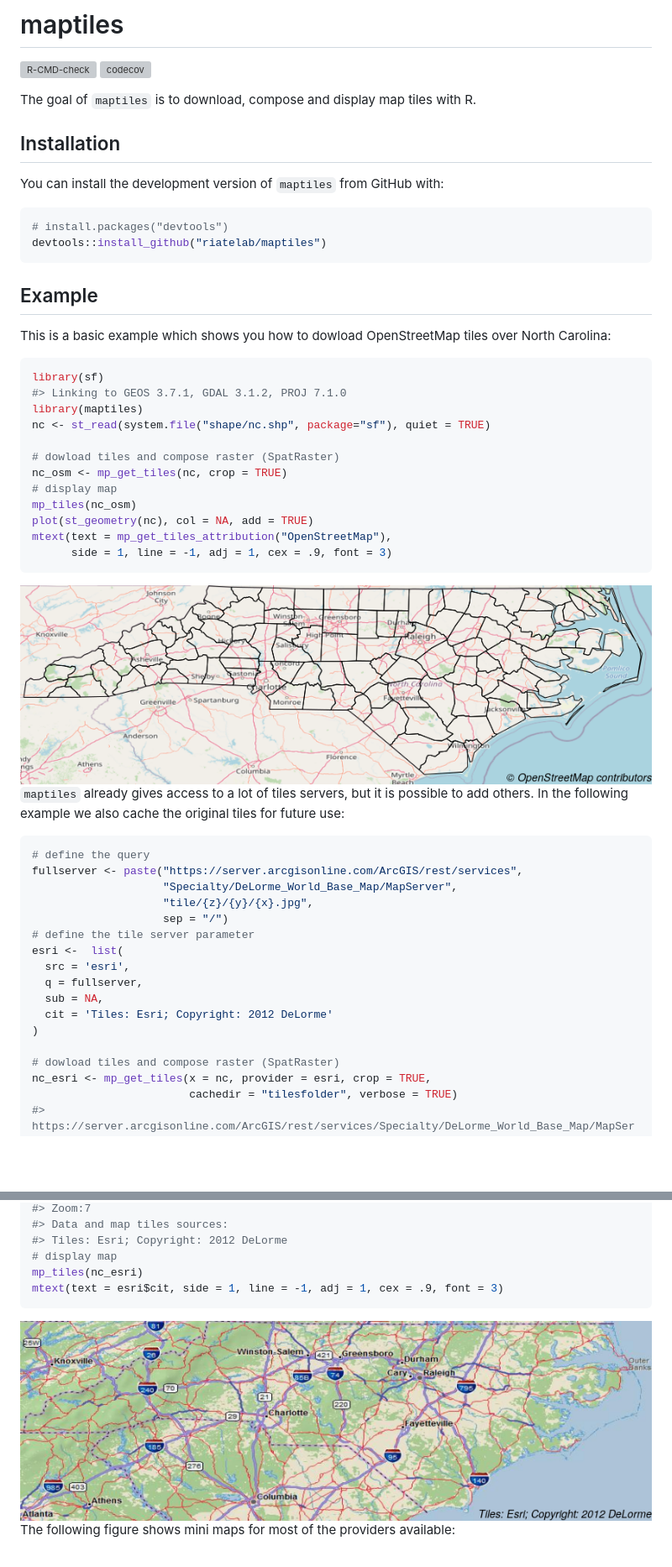
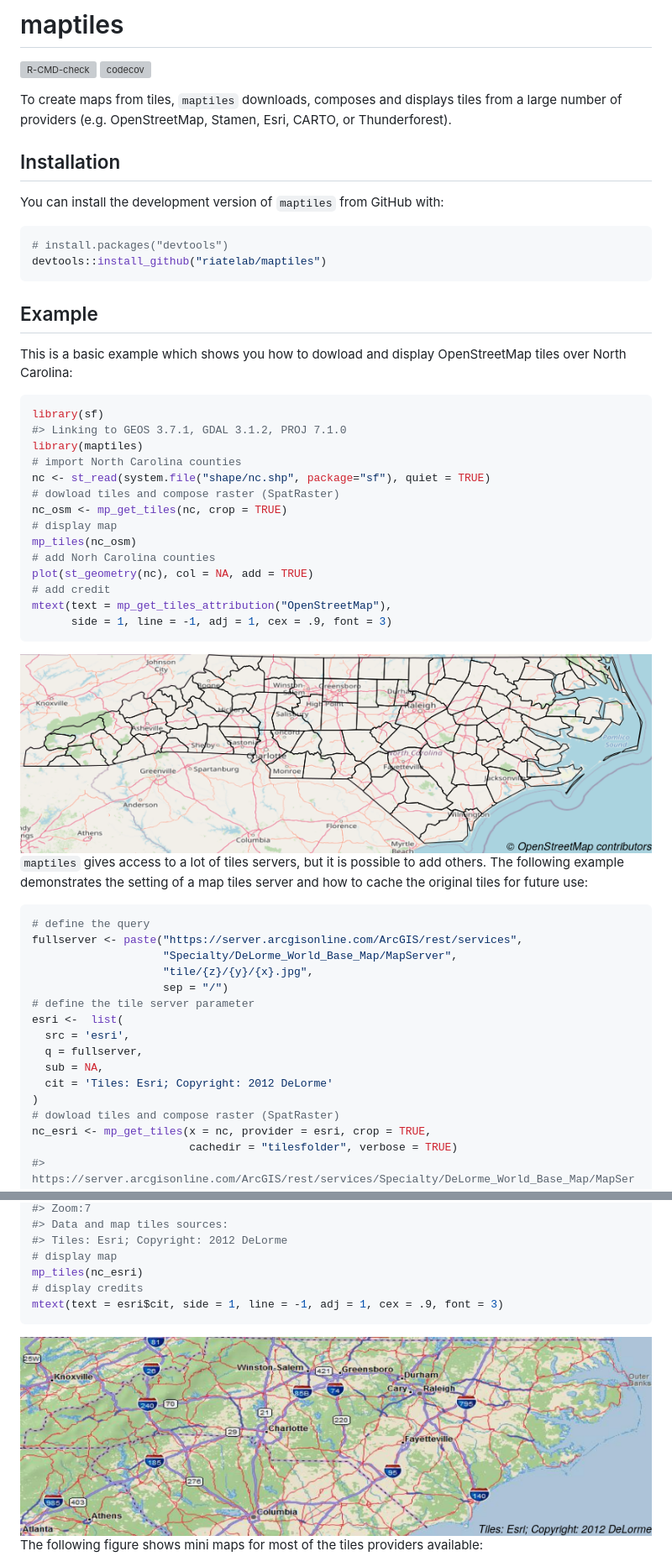
Before and after one commit to riatelab/maptiles, a Markdown page: README.md, 2 parts joined by grey strips. Shown at 84% size. Drawn GitHub-style; pictures changed too: man/figures/README-example-1.png; blank space fills up the shorter version; grey boxes are pictures that could not be loaded.

````diff
--- a/README.md
+++ b/README.md
@@ -9,8 +9,9 @@
 [![codecov](https://codecov.io/gh/riatelab/maptiles/branch/main/graph/badge.svg?token=R7T2PCTERH)](https://codecov.io/gh/riatelab/maptiles/)
 <!-- badges: end -->
 
-The goal of `maptiles` is to download, compose and display map tiles
-with R.
+To create maps from tiles, `maptiles` downloads, composes and displays
+tiles from a large number of providers (e.g. OpenStreetMap, Stamen,
+Esri, CARTO, or Thunderforest).
 
 ## Installation
 
@@ -28,29 +29,31 @@ devtools::install_github("riatelab/maptiles")
 
 ## Example
 
-This is a basic example which shows you how to dowload OpenStreetMap
-tiles over North Carolina:
+This is a basic example which shows you how to dowload and display
+OpenStreetMap tiles over North Carolina:
 
 ``` r
 library(sf)
 #> Linking to GEOS 3.7.1, GDAL 3.1.2, PROJ 7.1.0
 library(maptiles)
+# import North Carolina counties
 nc <- st_read(system.file("shape/nc.shp", package="sf"), quiet = TRUE)
-
 # dowload tiles and compose raster (SpatRaster)
 nc_osm <- mp_get_tiles(nc, crop = TRUE)
 # display map
 mp_tiles(nc_osm)
+# add Norh Carolina counties
 plot(st_geometry(nc), col = NA, add = TRUE)
+# add credit
 mtext(text = mp_get_tiles_attribution("OpenStreetMap"),
       side = 1, line = -1, adj = 1, cex = .9, font = 3)
 ```
 
 <img src="man/figures/README-example-1.png" width="852" height="269" />
 
-`maptiles` already gives access to a lot of tiles servers, but it is
-possible to add others. In the following example we also cache the
-original tiles for future use:
+`maptiles` gives access to a lot of tiles servers, but it is possible to
+add others. The following example demonstrates the setting of a map
+tiles server and how to cache the original tiles for future use:
 
 ``` r
 # define the query
@@ -65,7 +68,6 @@ esri <-  list(
   sub = NA,
   cit = 'Tiles: Esri; Copyright: 2012 DeLorme'
 )
-
 # dowload tiles and compose raster (SpatRaster)
 nc_esri <- mp_get_tiles(x = nc, provider = esri, crop = TRUE,
                         cachedir = "tilesfolder", verbose = TRUE)
@@ -82,12 +84,13 @@ nc_esri <- mp_get_tiles(x = nc, provider = esri, crop = TRUE,
 #> Tiles: Esri; Copyright: 2012 DeLorme
 # display map
 mp_tiles(nc_esri)
+# display credits
 mtext(text = esri$cit, side = 1, line = -1, adj = 1, cex = .9, font = 3)
 ```
 
 <img src="man/figures/README-example2-1.png" width="852" height="269" />
 
-The following figure shows mini maps for most of the providers
+The following figure shows mini maps for most of the tiles providers
 available:
 
 <img src="man/figures/README-front.png" width="840" height="756" />
````
Also changed, not shown: other parts of README.md (+15 -5 lines), 8 other files.
